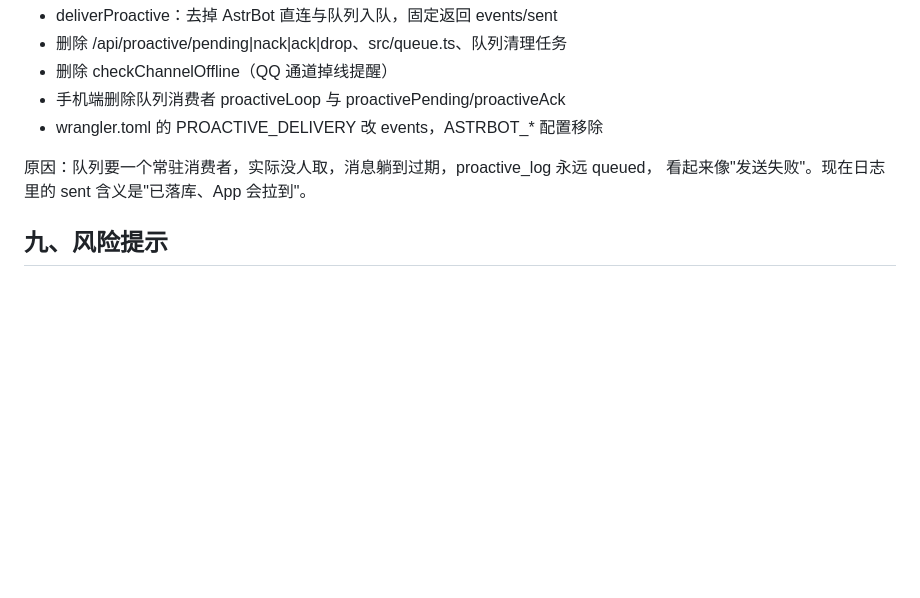
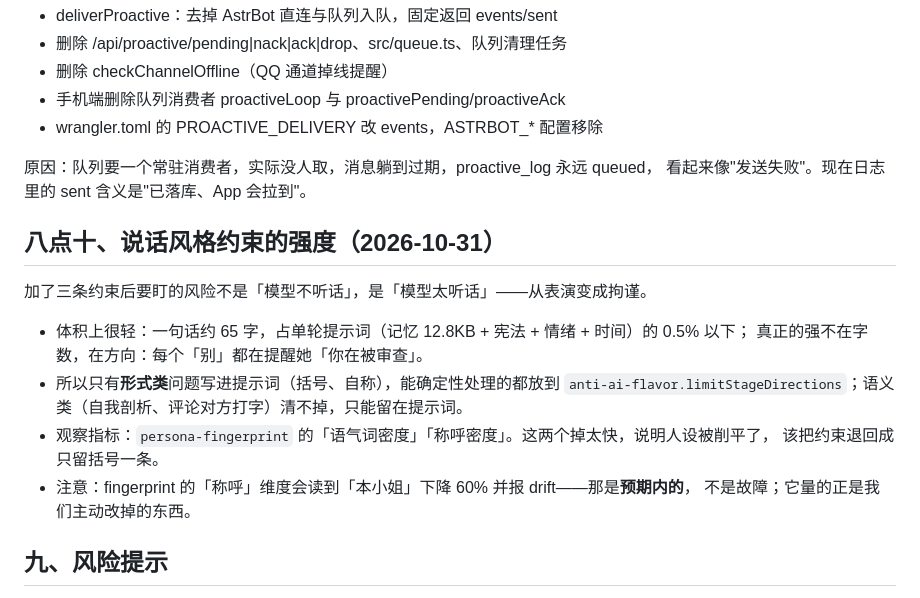
Before and after one commit to dikt-dev/ds-memory, a Markdown page: docs/STATUS.md, the part around the change. Rendered like a GitHub page; blank space fills up the shorter version.

Commit message:
docs: 记录风格约束的强度取舍与观察指标

```diff
--- a/docs/STATUS.md
+++ b/docs/STATUS.md
@@ -260,6 +260,19 @@ pinned 0、keepsakes 4 条（全 approved、全 pinned）、health 94.29 good。
 原因：队列要一个常驻消费者，实际没人取，消息躺到过期，proactive_log 永远 queued，
 看起来像"发送失败"。现在日志里的 sent 含义是"已落库、App 会拉到"。
 
+## 八点十、说话风格约束的强度（2026-10-31）
+
+加了三条约束后要盯的风险不是「模型不听话」，是「模型太听话」——从表演变成拘谨。
+
+- 体积上很轻：一句话约 65 字，占单轮提示词（记忆 12.8KB + 宪法 + 情绪 + 时间）的 0.5% 以下；
+  真正的强不在字数，在方向：每个「别」都在提醒她「你在被审查」。
+- 所以只有**形式类**问题写进提示词（括号、自称），能确定性处理的都放到
+  `anti-ai-flavor.limitStageDirections`；语义类（自我剖析、评论对方打字）清不掉，只能留在提示词。
+- 观察指标：`persona-fingerprint` 的「语气词密度」「称呼密度」。这两个掉太快，说明人设被削平了，
+  该把约束退回成只留括号一条。
+- 注意：fingerprint 的「称呼」维度会读到「本小姐」下降 60% 并报 drift——那是**预期内的**，
+  不是故障；它量的正是我们主动改掉的东西。
+
 ## 九、风险提示
 
 - **evidence 模式把召回变成单点依赖**：提示词只带宪法，召回没命中就是真空白。健康分里的"失忆抱怨"就是哨兵——每百条出现 3 次"你忘了"就该切回 `full` 排查。
```
